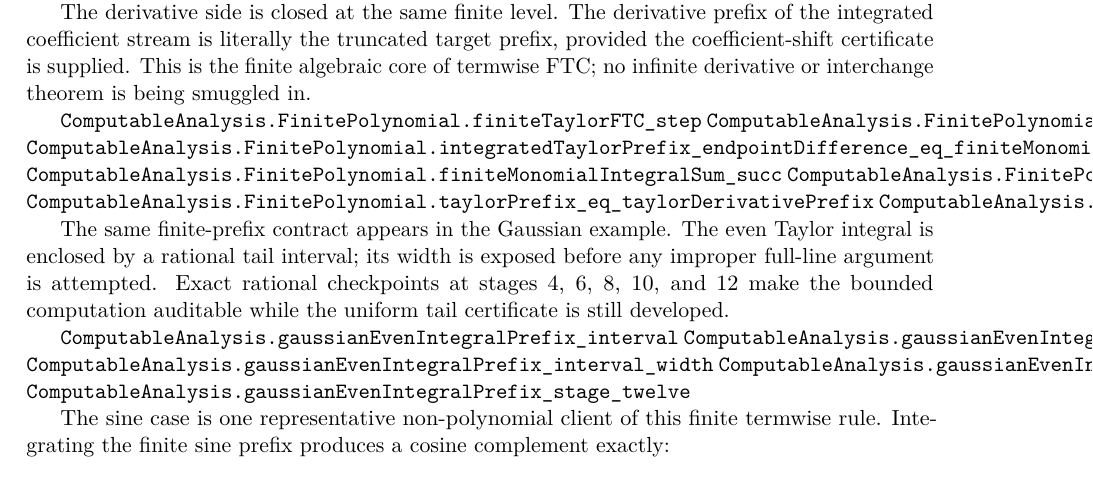
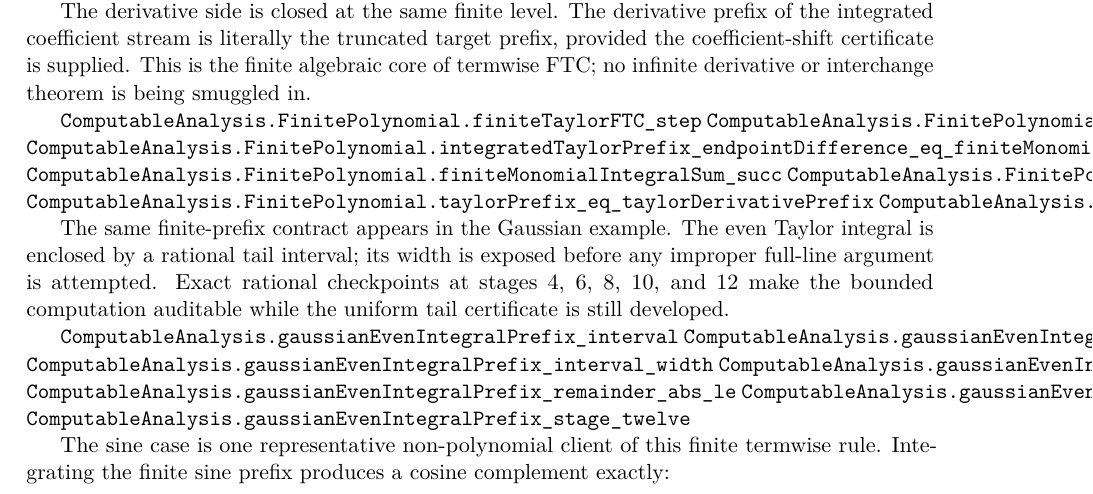
Before and after one commit to liuyao12/computable-analysis, a LaTeX thesis (blueprint/src/web.tex, which reads blueprint/src/04-infinite-series.tex): part of page 82 of 112, cut so that both start at the same text. Compiled offline with pdfLaTeX.

Commit message:
Link Gaussian prefix tail certificates

```diff
--- a/blueprint/src/04-infinite-series.tex
+++ b/blueprint/src/04-infinite-series.tex
@@ -374,6 +374,8 @@ auditable while the uniform tail certificate is still developed.
 \lean{ComputableAnalysis.gaussianEvenIntegralPrefix_interval}
 \lean{ComputableAnalysis.gaussianEvenIntegralPrefix_interval_contains}
 \lean{ComputableAnalysis.gaussianEvenIntegralPrefix_interval_width}
+\lean{ComputableAnalysis.gaussianEvenIntegralPrefix_succ_eq_term}
+\lean{ComputableAnalysis.gaussianEvenIntegralPrefix_remainder_abs_le}
 \lean{ComputableAnalysis.gaussianEvenIntegralPrefix_stage_ten}
 \lean{ComputableAnalysis.gaussianEvenIntegralPrefix_stage_twelve}
 \leanok
```
